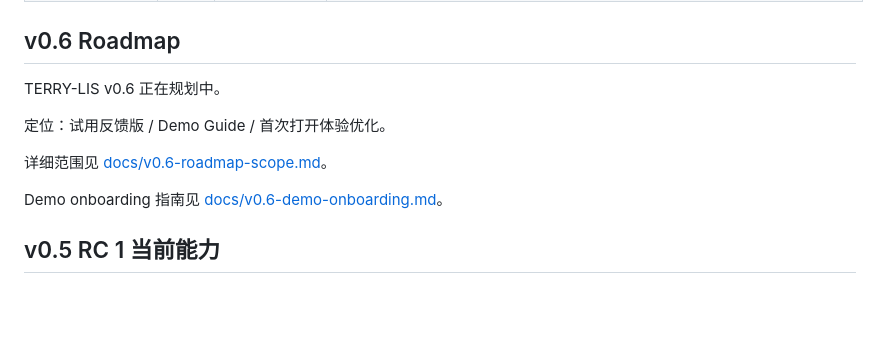
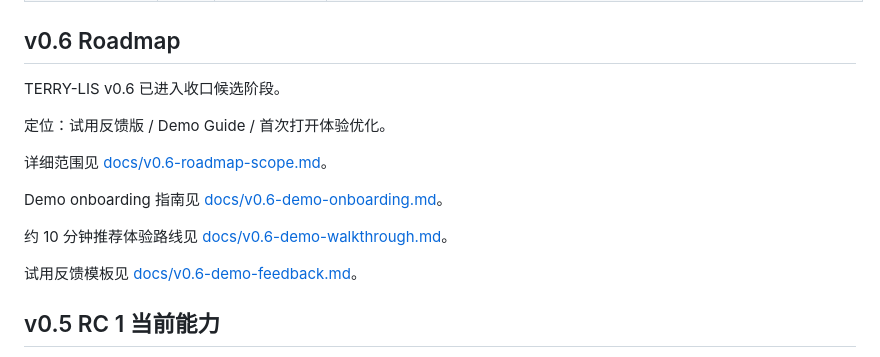
Before and after one commit to terrysie/ai-lis-prototype, a Markdown page: README.md, the part around the change. Rendered like a GitHub page; blank space fills up the shorter version.

```diff
--- a/README.md
+++ b/README.md
@@ -17,13 +17,17 @@
 
 ## v0.6 Roadmap
 
-TERRY-LIS v0.6 正在规划中。
+TERRY-LIS v0.6 已进入收口候选阶段。
 
 定位：试用反馈版 / Demo Guide / 首次打开体验优化。
 
 详细范围见 [docs/v0.6-roadmap-scope.md](docs/v0.6-roadmap-scope.md)。
 
 Demo onboarding 指南见 [docs/v0.6-demo-onboarding.md](docs/v0.6-demo-onboarding.md)。
+
+约 10 分钟推荐体验路线见 [docs/v0.6-demo-walkthrough.md](docs/v0.6-demo-walkthrough.md)。
+
+试用反馈模板见 [docs/v0.6-demo-feedback.md](docs/v0.6-demo-feedback.md)。
 
 ## v0.5 RC 1 当前能力
 
```
Also changed, not shown: docs/v0.6-demo-feedback.md (added, +37 -0 lines), docs/v0.6-demo-onboarding.md (+3 -1 lines).
